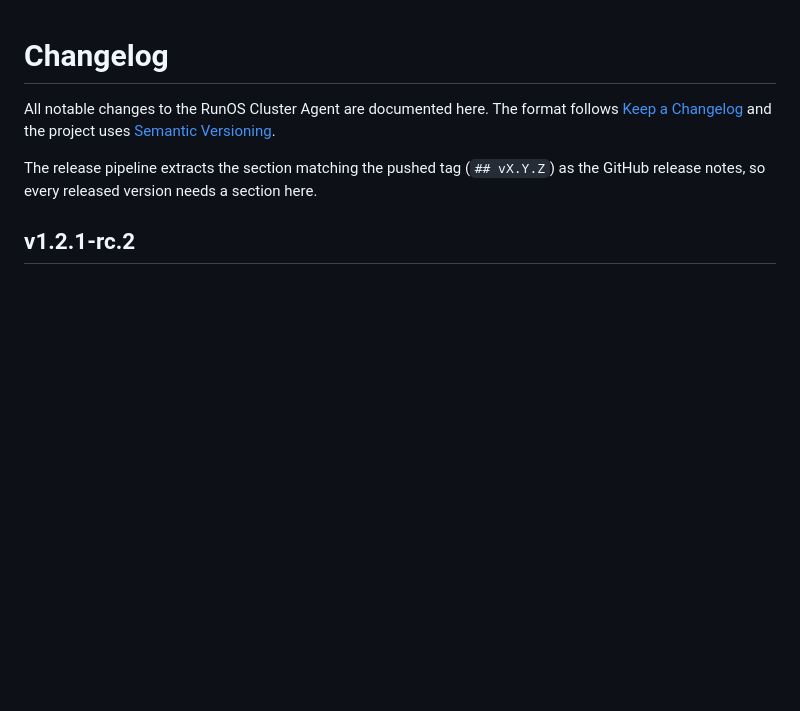
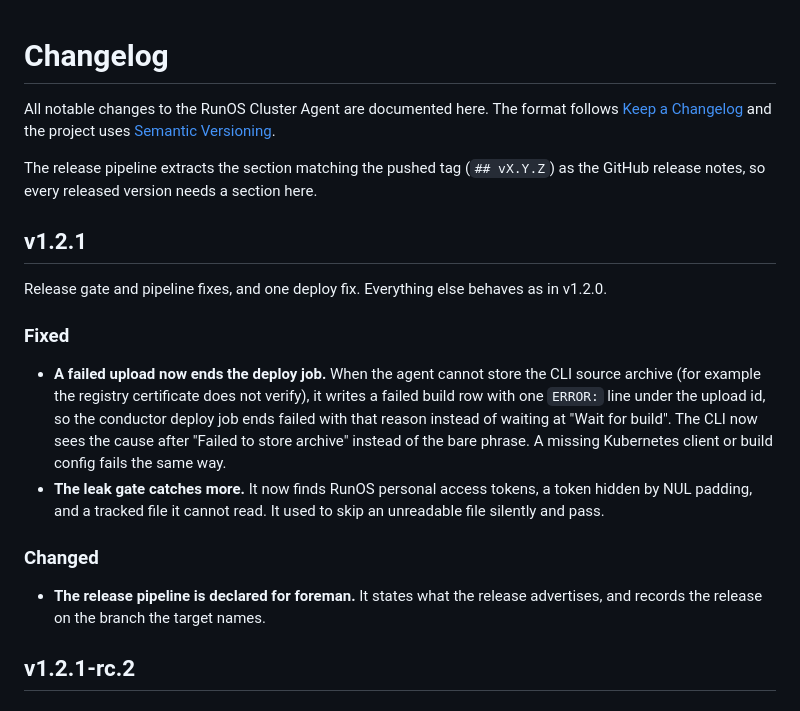
Before and after one commit to runos-official/clusteragent, a Markdown page: CHANGELOG.md, the part around the change. GitHub-like rendering; blank space fills up the shorter version.

Commit message:
docs(changelog): v1.2.1

```diff
--- a/CHANGELOG.md
+++ b/CHANGELOG.md
@@ -6,6 +6,26 @@ uses [Semantic Versioning](https://semver.org/spec/v2.0.0.html).
 
 The release pipeline extracts the section matching the pushed tag (`## vX.Y.Z`)
 as the GitHub release notes, so every released version needs a section here.
+
+## v1.2.1
+
+Release gate and pipeline fixes, and one deploy fix. Everything else behaves as in v1.2.0.
+
+### Fixed
+- **A failed upload now ends the deploy job.** When the agent cannot store the
+  CLI source archive (for example the registry certificate does not verify), it
+  writes a failed build row with one `ERROR:` line under the upload id, so the
+  conductor deploy job ends failed with that reason instead of waiting at
+  "Wait for build". The CLI now sees the cause after "Failed to store archive"
+  instead of the bare phrase. A missing Kubernetes client or build config fails
+  the same way.
+- **The leak gate catches more.** It now finds RunOS personal access tokens, a
+  token hidden by NUL padding, and a tracked file it cannot read. It used to skip
+  an unreadable file silently and pass.
+
+### Changed
+- **The release pipeline is declared for foreman.** It states what the release
+  advertises, and records the release on the branch the target names.
 
 ## v1.2.1-rc.2
 
```
